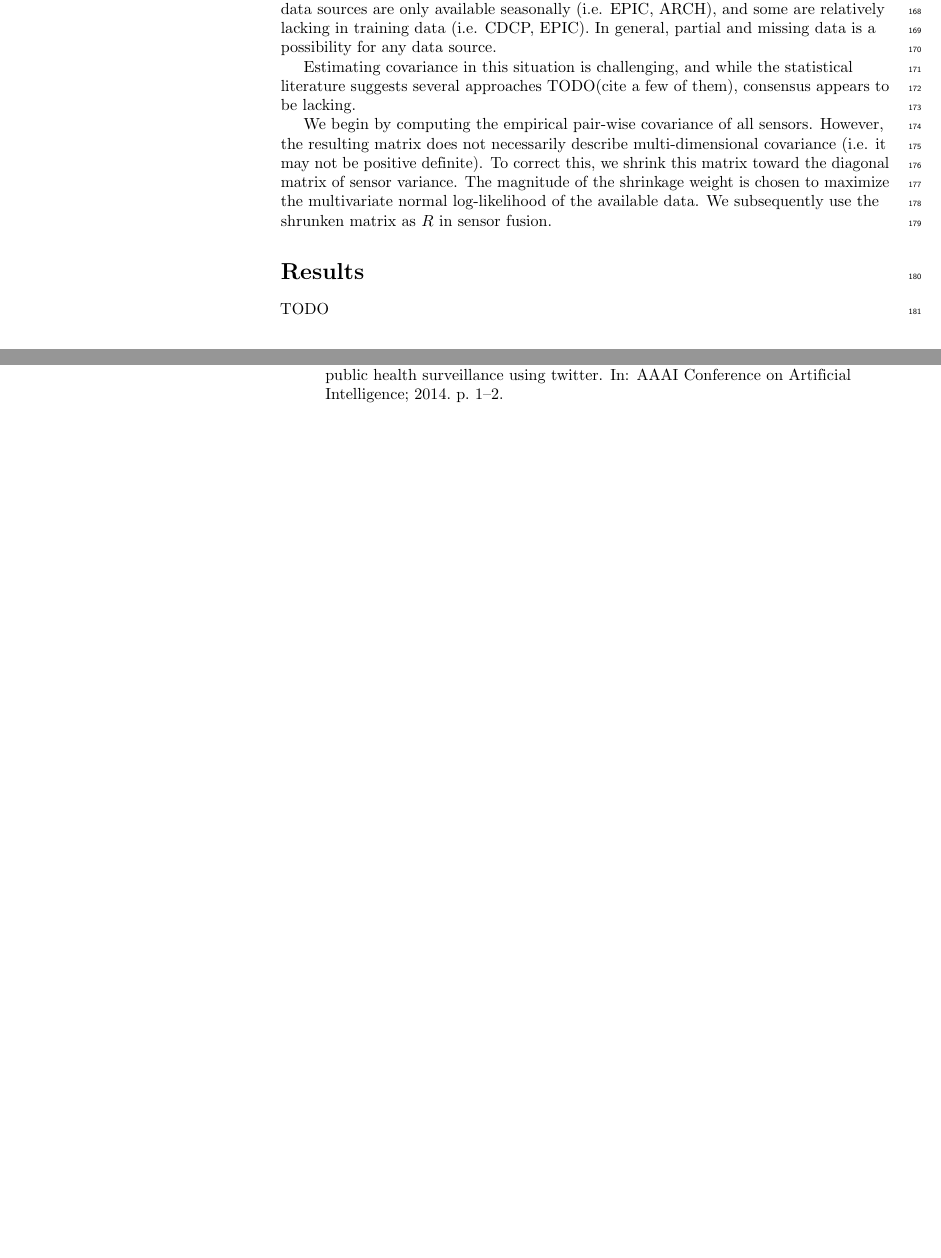
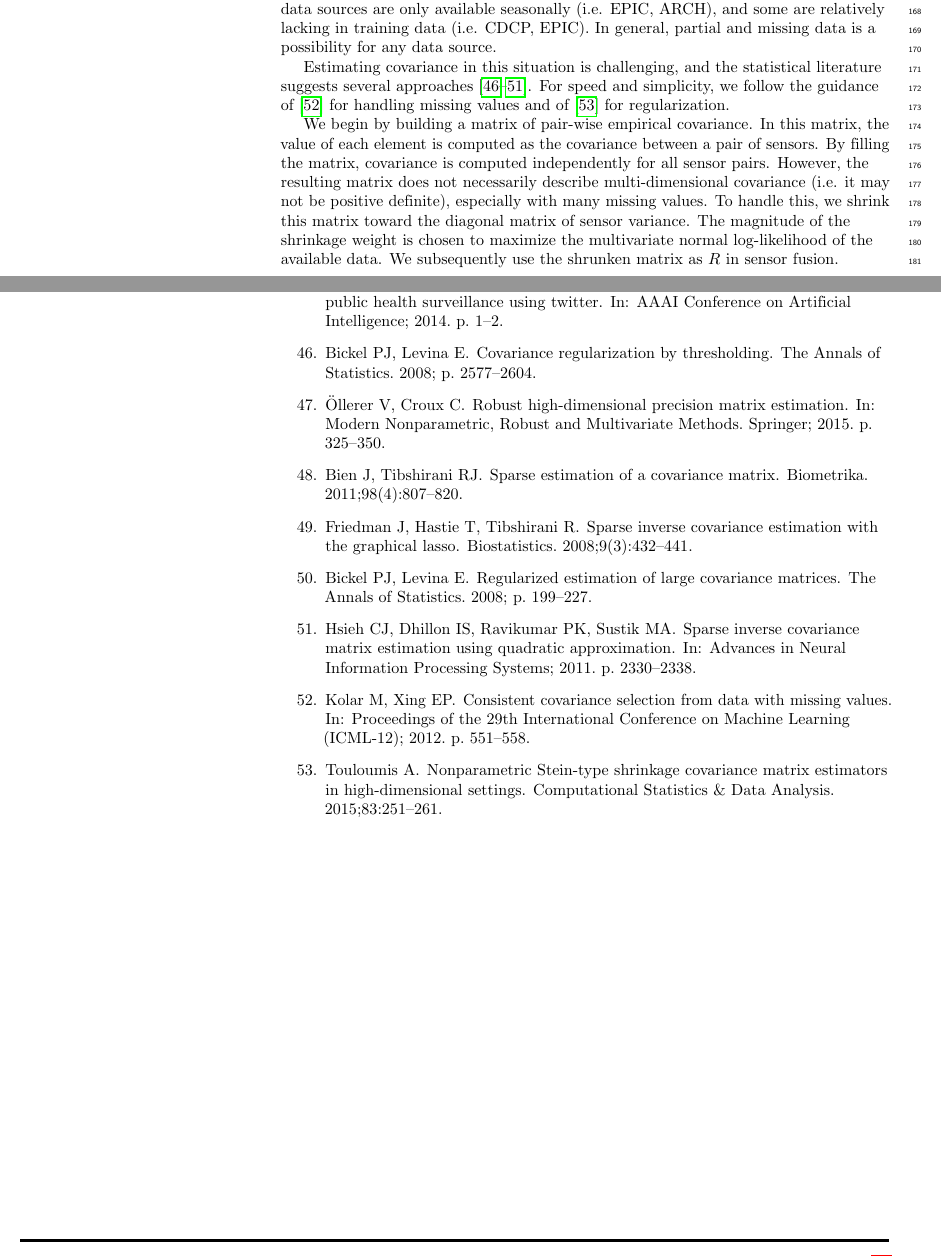
Before and after one commit to cmu-delphi/nowcast, a LaTeX document (doc/plos/text/manuscript.tex): two parts of pages 5 and 9 of 15, joined at a grey line, cut so that both start at the same text, the shorter picture padded with empty space. Compiled offline with pdfLaTeX.

Commit message:
covairance wording and references
I tried to make the description of the covariance estimation method
clearer, and I added references to published methods.

```diff
--- a/doc/plos/text/manuscript.tex
+++ b/doc/plos/text/manuscript.tex
@@ -477,17 +477,22 @@ available seasonally (i.e. EPIC, ARCH), and some are relatively lacking in
 training data (i.e. CDCP, EPIC). In general, partial and missing data is a
 possibility for any data source.
 
-Estimating covariance in this situation is challenging, and while the
-statistical literature suggests several approaches TODO(cite a few of them),
-consensus appears to be lacking.
+Estimating covariance in this situation is challenging, and the statistical
+literature suggests several approaches \cite{bickel2008covariance,
+ollerer2015robust, bien2011sparse, friedman2008sparse, bickel2008regularized,
+hsieh2011sparse}. For speed and simplicity, we follow the guidance of
+\cite{kolar2012consistent} for handling missing values and of
+\cite{touloumis2015nonparametric} for regularization.
 
-We begin by computing the empirical pair-wise covariance of all sensors.
-However, the resulting matrix does not necessarily describe multi-dimensional
-covariance (i.e. it may not be positive definite). To correct this, we shrink
-this matrix toward the diagonal matrix of sensor variance. The magnitude of the
-shrinkage weight is chosen to maximize the multivariate normal log-likelihood
-of the available data. We subsequently use the shrunken matrix as $R$ in sensor
-fusion.
+We begin by building a matrix of pair-wise empirical covariance. In this
+matrix, the value of each element is computed as the covariance between a pair
+of sensors. By filling the matrix, covariance is computed independently for all
+sensor pairs. However, the resulting matrix does not necessarily describe
+multi-dimensional covariance (i.e. it may not be positive definite), especially
+with many missing values. To handle this, we shrink this matrix toward the
+diagonal matrix of sensor variance. The magnitude of the shrinkage weight is
+chosen to maximize the multivariate normal log-likelihood of the available
+data. We subsequently use the shrunken matrix as $R$ in sensor fusion.
 
 % Results and Discussion can be combined.
 \section*{Results}
@@ -781,6 +786,51 @@ Dredze M, Cheng R, Paul MJ, Broniatowski D.
   twitter.
 \newblock In: AAAI Conference on Artificial Intelligence; 2014. p. 1--2.
 
+\bibitem{bickel2008covariance}
+Bickel PJ, Levina E.
+\newblock Covariance regularization by thresholding.
+\newblock The Annals of Statistics. 2008; p. 2577--2604.
+
+\bibitem{ollerer2015robust}
+{\"O}llerer V, Croux C.
+\newblock Robust high-dimensional precision matrix estimation.
+\newblock In: Modern Nonparametric, Robust and Multivariate Methods. Springer;
+  2015. p. 325--350.
+
+\bibitem{bien2011sparse}
+Bien J, Tibshirani RJ.
+\newblock Sparse estimation of a covariance matrix.
+\newblock Biometrika. 2011;98(4):807--820.
+
+\bibitem{friedman2008sparse}
+Friedman J, Hastie T, Tibshirani R.
+\newblock Sparse inverse covariance estimation with the graphical lasso.
+\newblock Biostatistics. 2008;9(3):432--441.
+
+\bibitem{bickel2008regularized}
+Bickel PJ, Levina E.
+\newblock Regularized estimation of large covariance matrices.
+\newblock The Annals of Statistics. 2008; p. 199--227.
+
+\bibitem{hsieh2011sparse}
+Hsieh CJ, Dhillon IS, Ravikumar PK, Sustik MA.
+\newblock Sparse inverse covariance matrix estimation using quadratic
+  approximation.
+\newblock In: Advances in Neural Information Processing Systems; 2011. p.
+  2330--2338.
+
+\bibitem{kolar2012consistent}
+Kolar M, Xing EP.
+\newblock Consistent covariance selection from data with missing values.
+\newblock In: Proceedings of the 29th International Conference on Machine
+  Learning (ICML-12); 2012. p. 551--558.
+
+\bibitem{touloumis2015nonparametric}
+Touloumis A.
+\newblock Nonparametric Stein-type shrinkage covariance matrix estimators in
+  high-dimensional settings.
+\newblock Computational Statistics \& Data Analysis. 2015;83:251--261.
+
 \end{thebibliography}
 % Paste the contents of the *.bbl file above this line.
 
```
Also changed, not shown: doc/plos/text/references.bib (+67 -0 lines).
